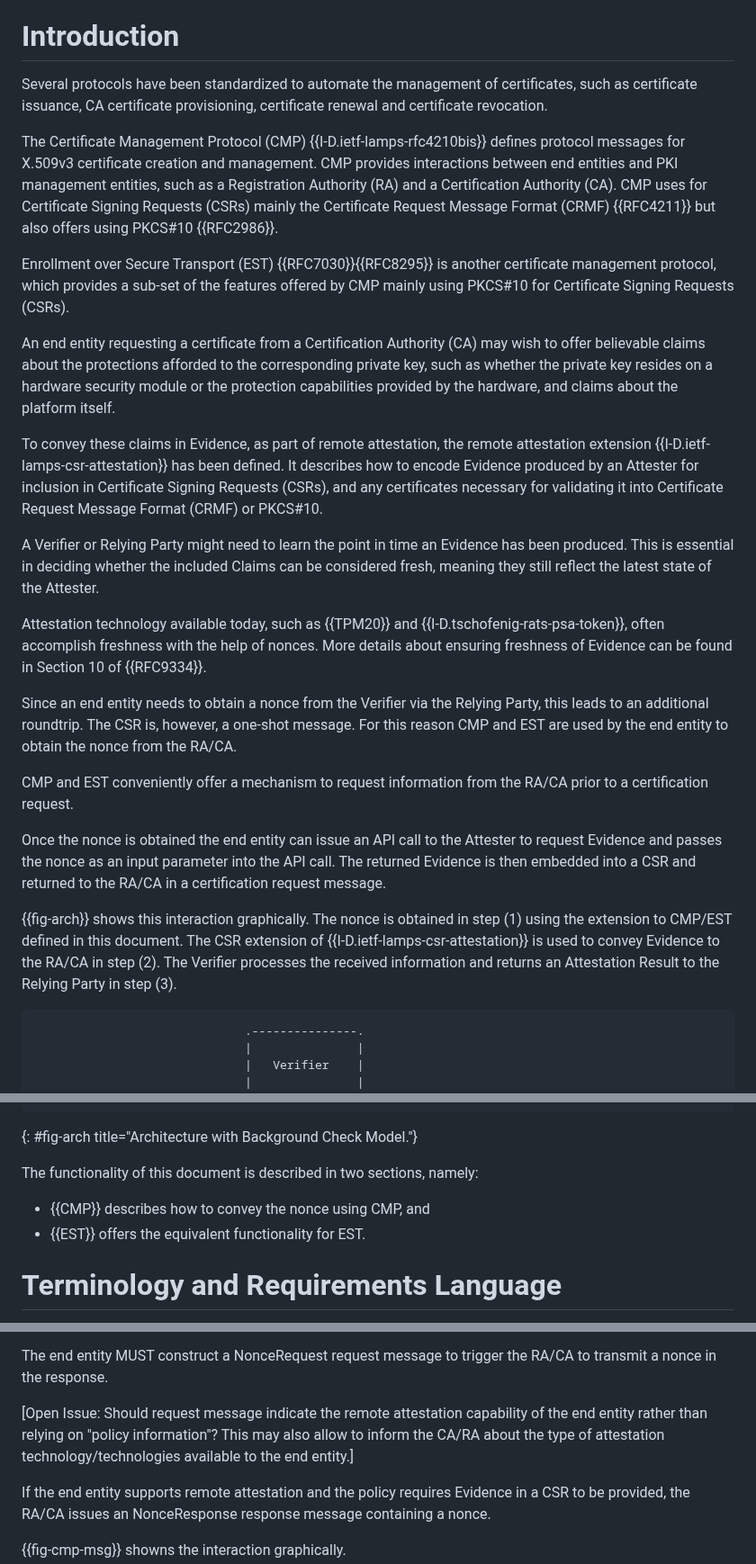
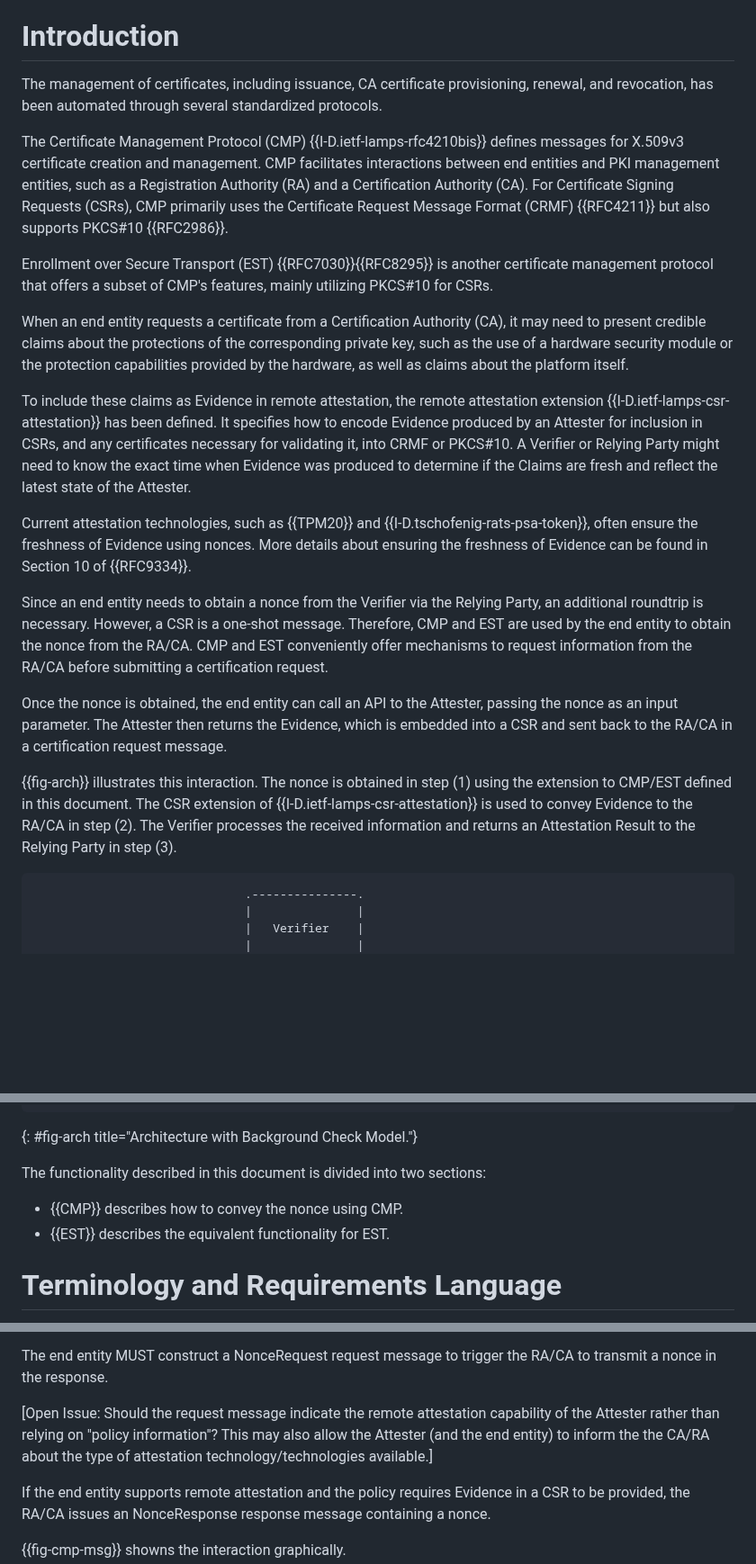
Before and after one commit to lamps-wg/lamps-attestation-freshness, a Markdown page: draft-ietf-lamps-attestation-freshness.md, 3 parts joined by grey strips. Shown at 90% size. Rendered like a GitHub page; blank space fills up the shorter version.

Commit message:
Editorial changes

```diff
--- a/draft-ietf-lamps-attestation-freshness.md
+++ b/draft-ietf-lamps-attestation-freshness.md
@@ -84,65 +80,24 @@ Management Protocol (CMP) and Enrollment over Secure Transport (EST).
 
 #  Introduction
 
-Several protocols have been standardized to automate the management
-of certificates, such as certificate issuance, CA certificate provisioning,
-certificate renewal and certificate revocation.
+The management of certificates, including issuance, CA certificate provisioning, renewal, and revocation, has been automated through several standardized protocols.
 
-The Certificate Management Protocol (CMP) {{I-D.ietf-lamps-rfc4210bis}}
-defines protocol messages for X.509v3 certificate creation and
-management. CMP provides interactions between end entities and
-PKI management entities, such as a Registration Authority (RA) and a
-Certification Authority (CA).  CMP uses for Certificate Signing Requests
-(CSRs) mainly the Certificate Request Message Format (CRMF) {{RFC4211}}
-but also offers using PKCS#10 {{RFC2986}}.
+The Certificate Management Protocol (CMP) {{I-D.ietf-lamps-rfc4210bis}} defines messages for X.509v3 certificate creation and management. CMP facilitates interactions between end entities and PKI management entities, such as a Registration Authority (RA) and a Certification Authority (CA). For Certificate Signing Requests (CSRs), CMP primarily uses the Certificate Request Message Format (CRMF) {{RFC4211}} but also supports PKCS#10 {{RFC2986}}.
 
-Enrollment over Secure Transport (EST) {{RFC7030}}{{RFC8295}} is another
-certificate management protocol, which provides a sub-set of the features
-offered by CMP mainly using PKCS#10 for Certificate Signing Requests (CSRs).
+Enrollment over Secure Transport (EST) {{RFC7030}}{{RFC8295}} is another certificate management protocol that offers a subset of CMP's features, mainly utilizing PKCS#10 for CSRs.
 
-An end entity requesting a certificate from a Certification Authority (CA)
-may wish to offer believable claims about the protections afforded
-to the corresponding private key, such as whether the private key
-resides on a hardware security module or the protection capabilities
-provided by the hardware, and claims about the platform itself.
+When an end entity requests a certificate from a Certification Authority (CA), it may need to present credible claims about the protections of the corresponding private key, such as the use of a hardware security module or the protection capabilities provided by the hardware, as well as claims about the platform itself.
 
-To convey these claims in Evidence, as part of remote attestation,
-the remote attestation extension {{I-D.ietf-lamps-csr-attestation}} has
-been defined. It describes how to encode Evidence produced by an Attester
-for inclusion in Certificate Signing Requests (CSRs), and any
-certificates necessary for validating it into Certificate Request Message
-Format (CRMF) or PKCS#10.
+To include these claims as Evidence in remote attestation, the remote attestation extension {{I-D.ietf-lamps-csr-attestation}} has been defined. It specifies how to encode Evidence produced by an Attester for inclusion in CSRs, and any certificates necessary for validating it, into CRMF or PKCS#10.
+A Verifier or Relying Party might need to know the exact time when Evidence was produced to determine if the Claims are fresh and reflect the latest state of the Attester.
 
-A Verifier or Relying Party might need to learn the point in time
-an Evidence has been produced.  This is essential in deciding whether
-the included Claims can be considered fresh, meaning they still reflect
-the latest state of the Attester.
+Current attestation technologies, such as {{TPM20}} and {{I-D.tschofenig-rats-psa-token}}, often ensure the freshness of Evidence using nonces. More details about ensuring the freshness of Evidence can be found in Section 10 of {{RFC9334}}.
 
-Attestation technology available today, such as {{TPM20}} and
-{{I-D.tschofenig-rats-psa-token}}, often accomplish freshness with
-the help of nonces. More details about ensuring freshness of Evidence
-can be found in Section 10 of {{RFC9334}}.
+Since an end entity needs to obtain a nonce from the Verifier via the Relying Party, an additional roundtrip is necessary. However, a CSR is a one-shot message. Therefore, CMP and EST are used by the end entity to obtain the nonce from the RA/CA. CMP and EST conveniently offer mechanisms to request information from the RA/CA before submitting a certification request.
 
-Since an end entity needs to obtain a nonce from the Verifier via the
-Relying Party, this leads to an additional roundtrip. The CSR is, however,
-a one-shot message. For this reason CMP and EST are used by the end entity
-to obtain the nonce from the RA/CA.
+Once the nonce is obtained, the end entity can call an API to the Attester, passing the nonce as an input parameter. The Attester then returns the Evidence, which is embedded into a CSR and sent back to the RA/CA in a certification request message.
 
-CMP and EST conveniently offer a mechanism to request
-information from the RA/CA prior to a certification request.
-
-Once the nonce
-is obtained the end entity can issue an API call to the Attester
-to request Evidence and passes the nonce as an input parameter
-into the API call. The returned Evidence is then embedded into
-a CSR and returned to the RA/CA in a certification request message.
-
-{{fig-arch}} shows this interaction graphically. The nonce is obtained
-in step (1) using the extension to CMP/EST defined in this document.
-The CSR extension of {{I-D.ietf-lamps-csr-attestation}} is used to
-convey Evidence to the RA/CA in step (2). The Verifier processes the
-received information and returns an Attestation Result to the Relying
-Party in step (3).
+{{fig-arch}} illustrates this interaction. The nonce is obtained in step (1) using the extension to CMP/EST defined in this document. The CSR extension of {{I-D.ietf-lamps-csr-attestation}} is used to convey Evidence to the RA/CA in step (2). The Verifier processes the received information and returns an Attestation Result to the Relying Party in step (3).
 
 ~~~ aasvg
                               .---------------.
@@ -167,11 +122,10 @@ Party in step (3).
 ~~~
 {: #fig-arch title="Architecture with Background Check Model."}
 
-The functionality of this document is described in two
-sections, namely:
+The functionality described in this document is divided into two sections:
 
-- {{CMP}} describes how to convey the nonce using CMP, and
-- {{EST}} offers the equivalent functionality for EST.
+- {{CMP}} describes how to convey the nonce using CMP.
+- {{EST}} describes the equivalent functionality for EST.
 
 # Terminology and Requirements Language
 
@@ -231,10 +185,11 @@ extra roundtrip to convey the nonce from the CA/RA to the end entity
 The end entity MUST construct a NonceRequest request message to
 trigger the RA/CA to transmit a nonce in the response.
 
-[Open Issue: Should request message indicate the remote attestation
-capability of the end entity rather than relying on "policy
-information"?  This may also allow to inform the CA/RA about the type
-of attestation technology/technologies available to the end entity.]
+[Open Issue: Should the request message indicate the remote attestation
+capability of the Attester rather than relying on "policy
+information"?  This may also allow the Attester (and the end entity)
+to inform the the CA/RA about the type
+of attestation technology/technologies available.]
 
 If the end entity supports remote attestation and the policy requires
 Evidence in a CSR to be provided, the RA/CA issues an NonceResponse
```
Also changed, not shown: other parts of draft-ietf-lamps-attestation-freshness.md (+10 -33 lines).
